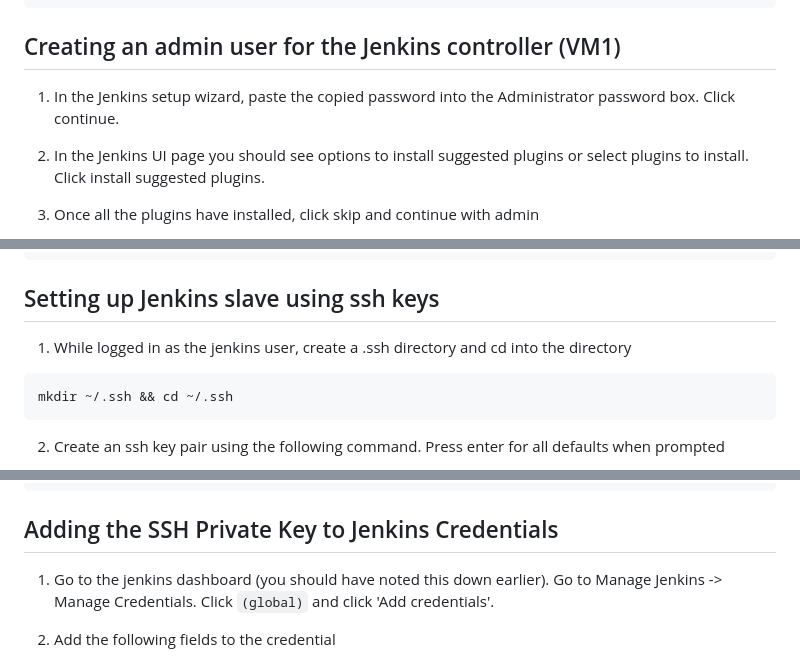
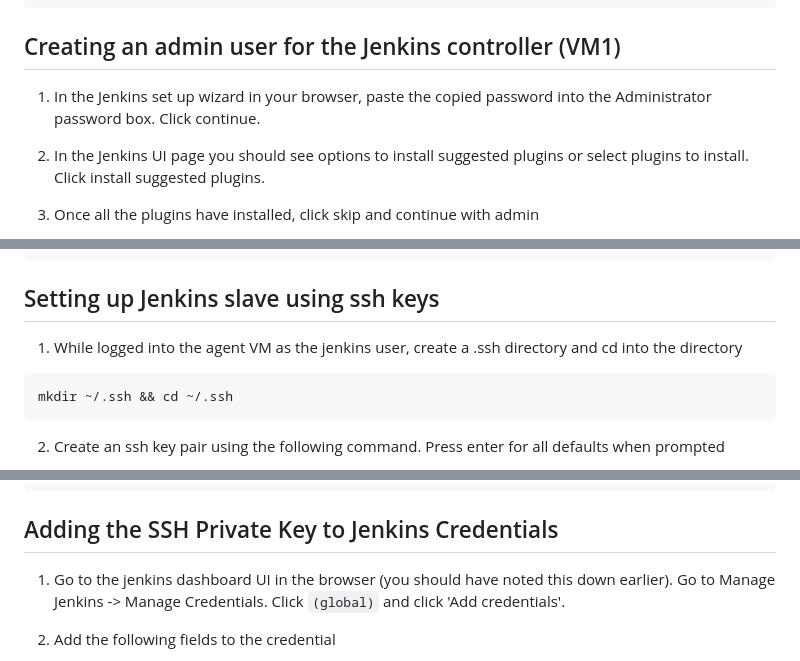
Before and after one commit to niallbee/capstone, a Markdown page: day-1/install-configure-jenkins.md, 3 parts joined by grey strips. GitHub-like rendering.

````diff
--- a/day-1/install-configure-jenkins.md
+++ b/day-1/install-configure-jenkins.md
@@ -90,7 +90,7 @@ sudo cat /var/lib/jenkins/secrets/initialAdminPassword
 
 ## Creating an admin user for the Jenkins controller (VM1)
 
-1. In the Jenkins setup wizard, paste the copied password into the Administrator password box. Click continue.
+1. In the Jenkins set up wizard in your browser, paste the copied password into the Administrator password box. Click continue.
 
 2. In the Jenkins UI page you should see options to install suggested plugins or select plugins to install. Click install suggested plugins.
 
@@ -134,7 +134,7 @@ mkdir /home/jenkins/jenkins_slave
 
 ## Setting up Jenkins slave using ssh keys
 
-1. While logged in as the jenkins user, create a .ssh directory and cd into the directory
+1. While logged into the agent VM as the jenkins user, create a .ssh directory and cd into the directory
 ```
 mkdir ~/.ssh && cd ~/.ssh
 ```
@@ -156,8 +156,7 @@ cat id_rsa
 ```
 
 ## Adding the SSH Private Key to Jenkins Credentials
-
-1. Go to the jenkins dashboard (you should have noted this down earlier). Go to Manage Jenkins -> Manage Credentials. Click `(global)` and click 'Add credentials'.
+1. Go to the jenkins dashboard UI in the browser (you should have noted this down earlier). Go to Manage Jenkins -> Manage Credentials. Click `(global)` and click 'Add credentials'.
 
 2. Add the following fields to the credential
 - Kind: SSH username with private key
````
